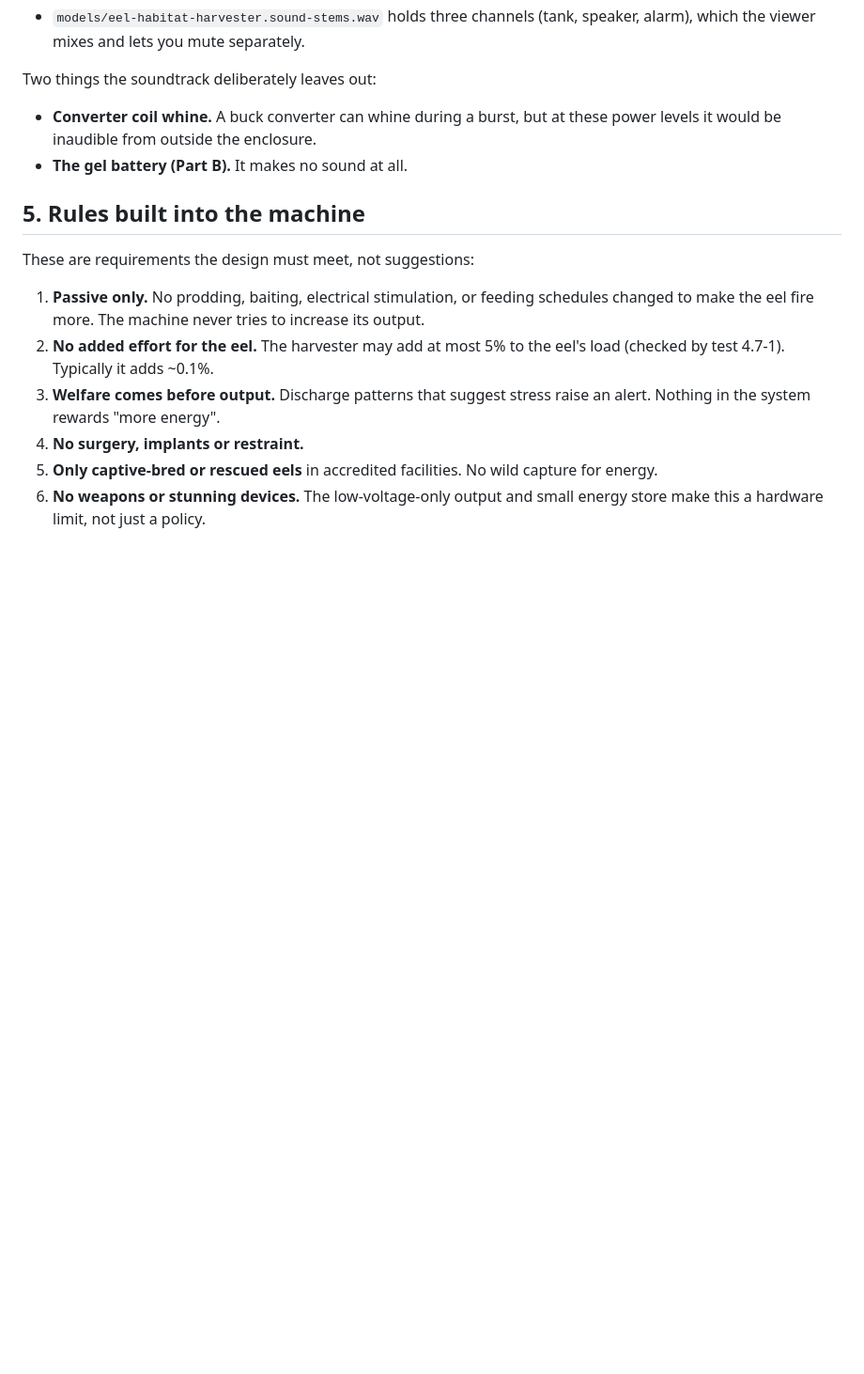
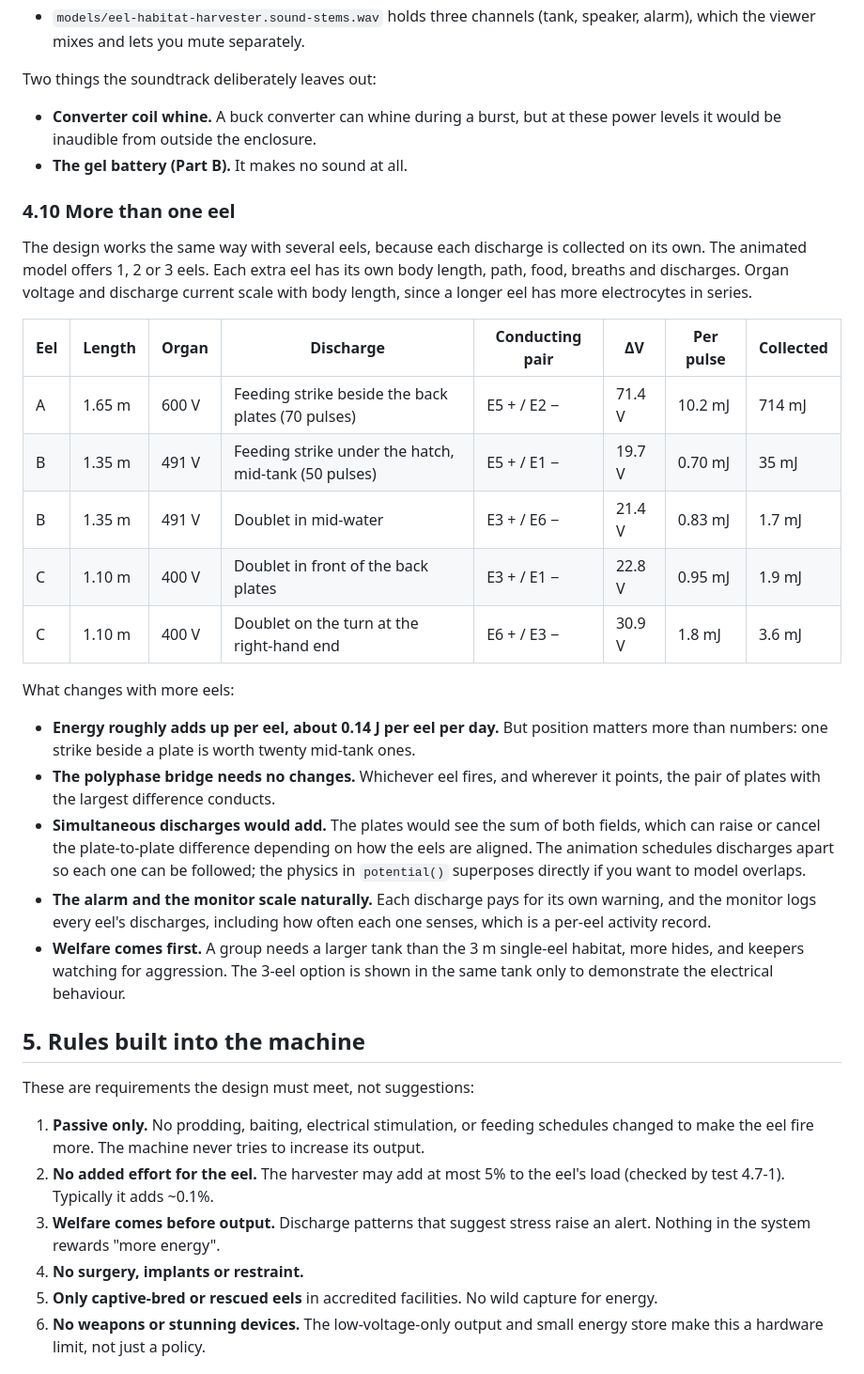
Before and after one commit to ShoiabGoku/energy-extraction-, a Markdown page: docs/DESIGN.md, the part around the change. Shown at 94% size. GitHub-like rendering; blank space fills up the shorter version.

```diff
--- a/docs/DESIGN.md
+++ b/docs/DESIGN.md
@@ -214,6 +214,26 @@ Two things the soundtrack deliberately leaves out:
 - **Converter coil whine.** A buck converter can whine during a burst, but at these power levels it would be inaudible from outside the enclosure.
 - **The gel battery (Part B).** It makes no sound at all.
 
+### 4.10 More than one eel
+
+The design works the same way with several eels, because each discharge is collected on its own. The animated model offers 1, 2 or 3 eels. Each extra eel has its own body length, path, food, breaths and discharges. Organ voltage and discharge current scale with body length, since a longer eel has more electrocytes in series.
+
+| Eel | Length | Organ | Discharge | Conducting pair | ΔV | Per pulse | Collected |
+|---|---|---|---|---|---|---|---|
+| A | 1.65 m | 600 V | Feeding strike beside the back plates (70 pulses) | E5 + / E2 − | 71.4 V | 10.2 mJ | 714 mJ |
+| B | 1.35 m | 491 V | Feeding strike under the hatch, mid-tank (50 pulses) | E5 + / E1 − | 19.7 V | 0.70 mJ | 35 mJ |
+| B | 1.35 m | 491 V | Doublet in mid-water | E3 + / E6 − | 21.4 V | 0.83 mJ | 1.7 mJ |
+| C | 1.10 m | 400 V | Doublet in front of the back plates | E3 + / E1 − | 22.8 V | 0.95 mJ | 1.9 mJ |
+| C | 1.10 m | 400 V | Doublet on the turn at the right-hand end | E6 + / E3 − | 30.9 V | 1.8 mJ | 3.6 mJ |
+
+What changes with more eels:
+
+- **Energy roughly adds up per eel, about 0.14 J per eel per day.** But position matters more than numbers: one strike beside a plate is worth twenty mid-tank ones.
+- **The polyphase bridge needs no changes.** Whichever eel fires, and wherever it points, the pair of plates with the largest difference conducts.
+- **Simultaneous discharges would add.** The plates would see the sum of both fields, which can raise or cancel the plate-to-plate difference depending on how the eels are aligned. The animation schedules discharges apart so each one can be followed; the physics in `potential()` superposes directly if you want to model overlaps.
+- **The alarm and the monitor scale naturally.** Each discharge pays for its own warning, and the monitor logs every eel's discharges, including how often each one senses, which is a per-eel activity record.
+- **Welfare comes first.** A group needs a larger tank than the 3 m single-eel habitat, more hides, and keepers watching for aggression. The 3-eel option is shown in the same tank only to demonstrate the electrical behaviour.
+
 ## 5. Rules built into the machine
 
 These are requirements the design must meet, not suggestions:
```
Also changed, not shown: README.md (+25 -5 lines), docs/img/three-eels.png (added), 11 other files.
